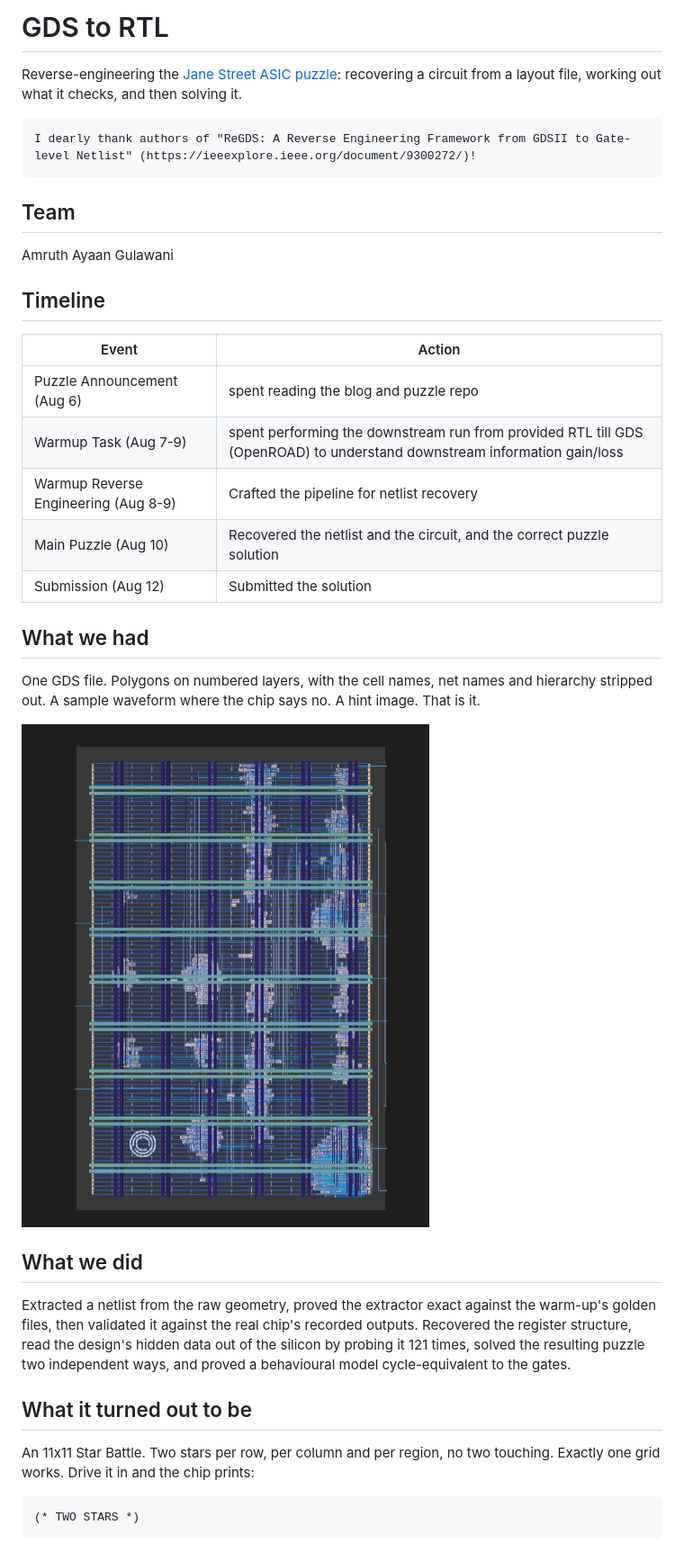
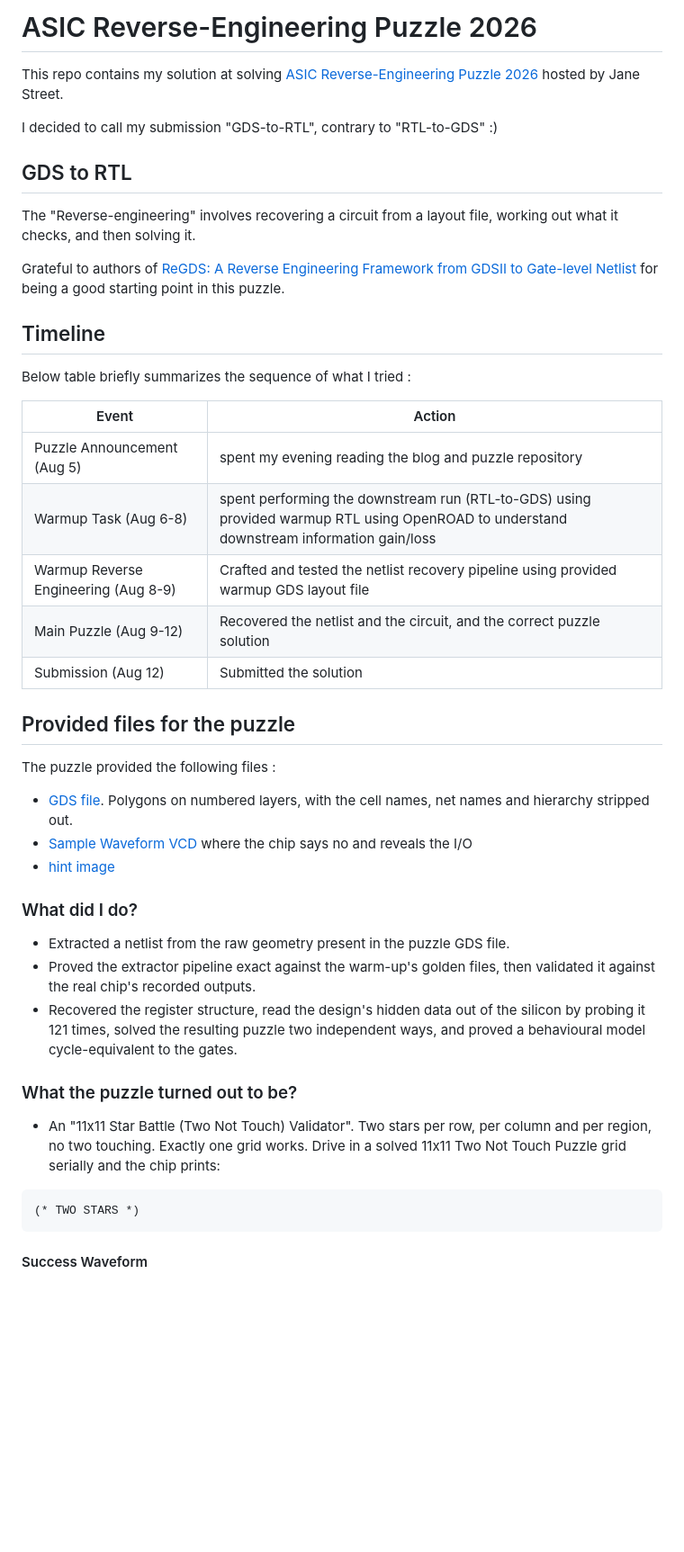
Before and after one commit to NotCleo/GDS-to-RTL, a Markdown page: README.md, the part around one of its changes. Shown at 90% size. Drawn GitHub-style; blank space fills up the shorter version.

````diff
--- a/README.md
+++ b/README.md
@@ -1,48 +1,52 @@
-# GDS to RTL
+# ASIC Reverse-Engineering Puzzle 2026
 
-Reverse-engineering the [Jane Street ASIC puzzle](https://blog.janestreet.com/can-you-reverse-engineer-an-asic/):
-recovering a circuit from a layout file, working out what it checks, and then
-solving it.
+This repo contains my solution at solving [ASIC Reverse-Engineering Puzzle 2026](https://blog.janestreet.com/can-you-reverse-engineer-an-asic/) hosted by Jane Street.
 
-    I dearly thank authors of "ReGDS: A Reverse Engineering Framework from GDSII to Gate-level Netlist" (https://ieeexplore.ieee.org/document/9300272/)!
+I decided to call my submission "GDS-to-RTL", contrary to "RTL-to-GDS" :)
 
-## Team
+## GDS to RTL
 
-Amruth Ayaan Gulawani
+The "Reverse-engineering" involves recovering a circuit from a layout file, working out what it checks, and then solving it.
+
+Grateful to authors of [ReGDS: A Reverse Engineering Framework from GDSII to Gate-level Netlist](https://ieeexplore.ieee.org/document/9300272/) for being a good starting point in this puzzle.
 
 ## Timeline
 
+Below table briefly summarizes the sequence of what I tried :
+
 | Event | Action |
 |---|---|
-| Puzzle Announcement (Aug 6) | spent reading the blog and puzzle repo |
-| Warmup Task (Aug 7-9) | spent performing the downstream run from provided RTL till GDS (OpenROAD) to understand downstream information gain/loss |
-| Warmup Reverse Engineering (Aug 8-9) | Crafted the pipeline for netlist recovery |
-| Main Puzzle (Aug 10) | Recovered the netlist and the circuit, and the correct puzzle solution |
+| Puzzle Announcement (Aug 5) | spent my evening reading the blog and puzzle repository |
+| Warmup Task (Aug 6-8) | spent performing the downstream run (RTL-to-GDS) using provided warmup RTL using OpenROAD to understand downstream information gain/loss |
+| Warmup Reverse Engineering (Aug 8-9) | Crafted and tested the netlist recovery pipeline using provided warmup GDS layout file |
+| Main Puzzle (Aug 9-12) | Recovered the netlist and the circuit, and the correct puzzle solution |
 | Submission (Aug 12) | Submitted the solution |
 
-## What we had
+## Provided files for the puzzle
 
-One GDS file. Polygons on numbered layers, with the cell names, net names and
-hierarchy stripped out. A sample waveform where the chip says no. A hint image.
-That is it.
+The puzzle provided the following files :
 
-![puzzle.gds, all layers on](Images/puzzlegdsview.png)
+- [GDS file](https://github.com/janestreet/asic-puzzle-2026/blob/master/puzzle.gds).
+  Polygons on numbered layers, with the cell names, net names and hierarchy stripped out.
+- [Sample Waveform VCD](https://github.com/janestreet/asic-puzzle-2026/blob/master/example_inputs.vcd) where the chip says no and reveals the I/O
+- [hint image](https://github.com/janestreet/asic-puzzle-2026/blob/master/layout.png)
 
-## What we did
+### What did I do?
 
-Extracted a netlist from the raw geometry, proved the extractor exact against
-the warm-up's golden files, then validated it against the real chip's recorded
-outputs. Recovered the register structure, read the design's hidden data out of
-the silicon by probing it 121 times, solved the resulting puzzle two independent
+- Extracted a netlist from the raw geometry present in the puzzle GDS file.
+- Proved the extractor pipeline exact against the warm-up's golden files, then validated it against the real chip's recorded outputs.
+- Recovered the register structure, read the design's hidden data out of the silicon by probing it 121 times, solved the resulting puzzle two independent
 ways, and proved a behavioural model cycle-equivalent to the gates.
 
-## What it turned out to be
+### What the puzzle turned out to be?
 
-An 11x11 Star Battle. Two stars per row, per column and per region, no two
-touching. Exactly one grid works. Drive it in and the chip prints:
+- An "11x11 Star Battle (Two Not Touch) Validator". Two stars per row, per column and per region, no two
+touching. Exactly one grid works. Drive in a solved 11x11 Two Not Touch Puzzle grid serially and the chip prints:
 
 ```
 (* TWO STARS *)
 ```
 
+#### Success Waveform
+
 ![Surfer showing success high and O[7:0] spelling the verdict](Images/success-waveform.png)
````
Also changed, not shown: other parts of README.md (+9 -1 lines).
